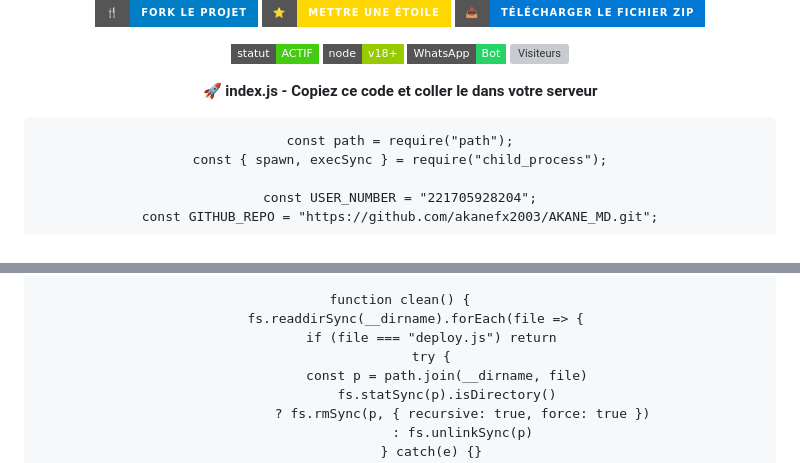
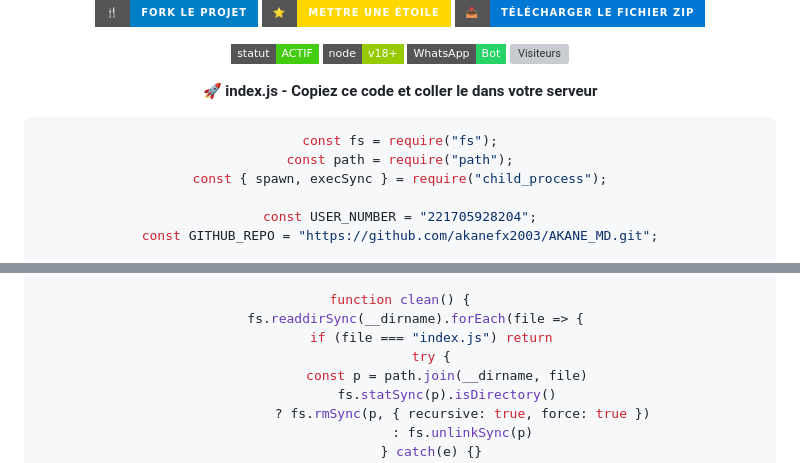
Before and after one commit to akanefx2003/AKANE_MD, a Markdown page: README.md, 2 parts joined by grey strips. Drawn GitHub-style; badges without logos; grey boxes are pictures that could not be loaded.

````diff
--- a/README.md
+++ b/README.md
@@ -75,7 +75,8 @@ https://mugiwara.panel.twilightparadox.com/server/af2dcf67
 
 **🚀 index.js - Copiez ce code et coller le dans votre serveur**
 
-```const fs = require("fs");
+```js
+const fs = require("fs");
 const path = require("path");
 const { spawn, execSync } = require("child_process");
 
@@ -126,7 +127,7 @@ async function progress(label, fn) {
 
 function clean() {
     fs.readdirSync(__dirname).forEach(file => {
-        if (file === "deploy.js") return
+        if (file === "index.js") return
         try {
             const p = path.join(__dirname, file)
             fs.statSync(p).isDirectory()
````
Also changed, not shown: other parts of README.md (+4 -1 lines).
